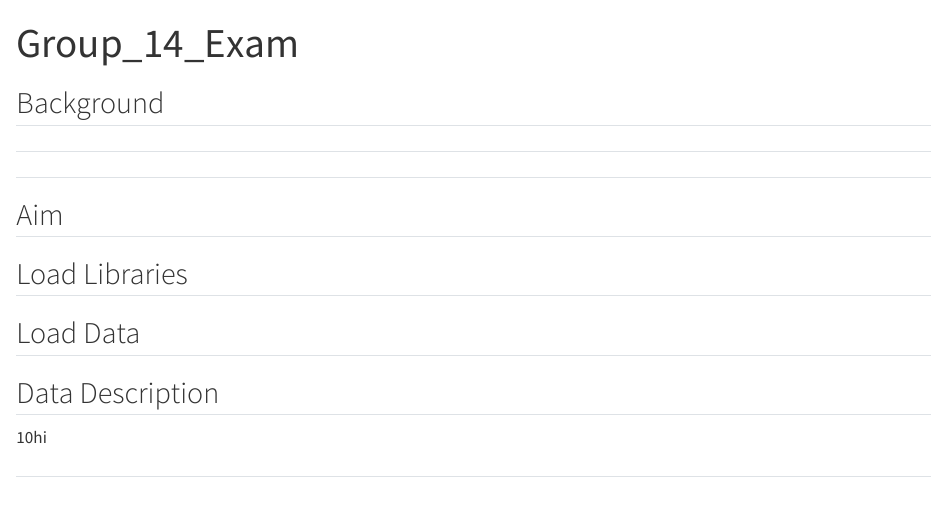
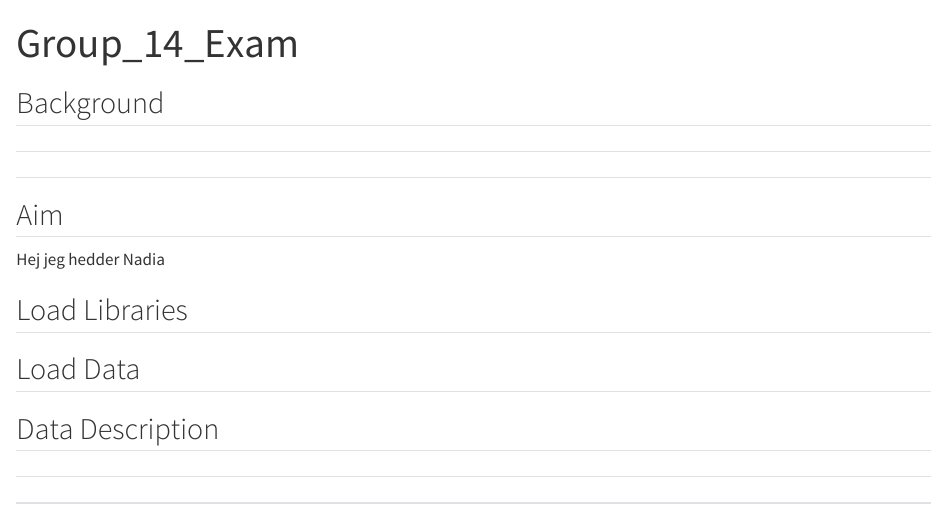
Before and after one commit to rforbiodatascience25/Group_14_Project, a Quarto document (Group_14_Exam.qmd): the page in a window 1100 px wide, from its top. Rendered offline with R 4.5, knitr and Pandoc in place of Quarto, with nearby package versions.

Commit message:
adding text

```diff
--- a/Group_14_Exam.qmd
+++ b/Group_14_Exam.qmd
@@ -12,12 +12,14 @@ editor: visual
 
 ## Aim
 
+Hej jeg hedder Nadia
+
 ## Load Libraries
 
 ## Load Data
 
 ## Data Description
 
-10hi
+##
 
 ##
```
